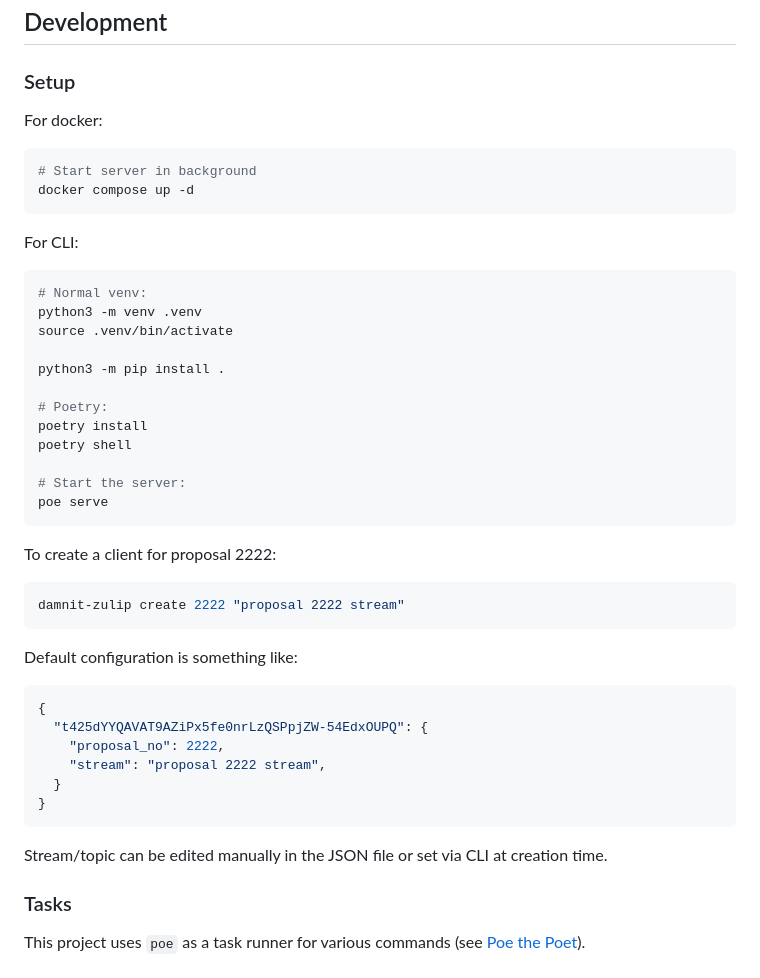
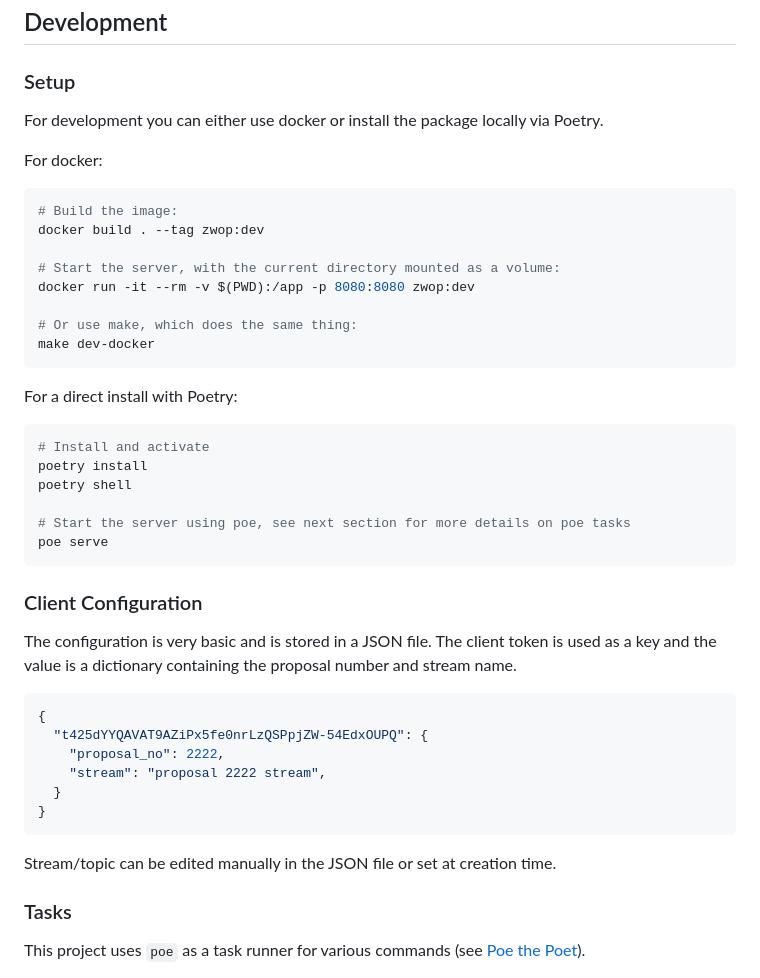
Before and after one commit to European-XFEL/zulip-write-only-proxy, a Markdown page: README.md, the part around the change. GitHub-like rendering.

Commit message:
docs: update development section

````diff
--- a/README.md
+++ b/README.md
@@ -92,37 +92,35 @@ Note that admin tokens can only create clients, they cannot post to a stream as
 
 ### Setup
 
+For development you can either use docker or install the package locally via Poetry.
+
 For docker:
 
 ```sh
-# Start server in background
-docker compose up -d
+# Build the image:
+docker build . --tag zwop:dev
+
+# Start the server, with the current directory mounted as a volume:
+docker run -it --rm -v $(PWD):/app -p 8080:8080 zwop:dev
+
+# Or use make, which does the same thing:
+make dev-docker
 ```
 
-For CLI:
+For a direct install with Poetry:
 
 ```sh
-# Normal venv:
-python3 -m venv .venv
-source .venv/bin/activate
-
-python3 -m pip install .
-
-# Poetry:
+# Install and activate
 poetry install
 poetry shell
 
-# Start the server:
+# Start the server using poe, see next section for more details on poe tasks
 poe serve
 ```
 
-To create a client for proposal 2222:
+### Client Configuration
 
-```sh
-damnit-zulip create 2222 "proposal 2222 stream"
-```
-
-Default configuration is something like:
+The configuration is very basic and is stored in a JSON file. The client token is used as a key and the value is a dictionary containing the proposal number and stream name.
 
 ```json
 {
@@ -133,7 +131,7 @@ Default configuration is something like:
 }
 ```
 
-Stream/topic can be edited manually in the JSON file or set via CLI at creation time.
+Stream/topic can be edited manually in the JSON file or set at creation time.
 
 ### Tasks
 
````
